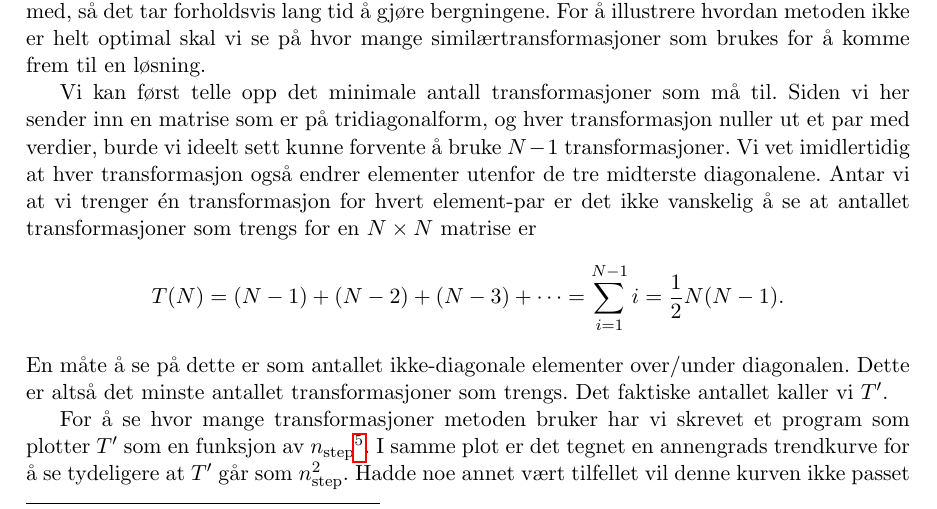
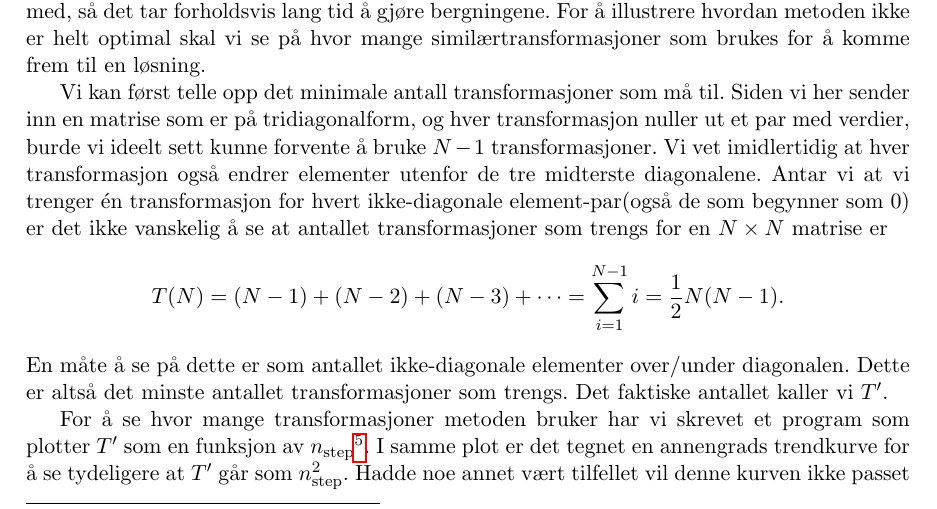
Before and after one commit to bsamseth/fys3150, a LaTeX paper (report.tex): part of page 7 of 10, cut so that both start at the same text. Compiled offline with pdfLaTeX.

Commit message:
Omformuleringer.

```diff
--- a/report.tex
+++ b/report.tex
@@ -379,7 +379,7 @@ til. Siden vi her sender inn en matrise som er på tridiagonalform, og
 hver transformasjon nuller ut et par med verdier, burde vi ideelt sett kunne
 forvente å bruke $N-1$ transformasjoner. Vi vet imidlertidig at hver
 transformasjon også endrer elementer utenfor de tre midterste diagonalene.
-Antar vi at vi trenger én transformasjon for hvert element-par er det ikke
+Antar vi at vi trenger én transformasjon for hvert ikke-diagonale element-par(også de som begynner som 0) er det ikke
 vanskelig å se at antallet transformasjoner som trengs for en $N \times N$
 matrise er
 \begin{align*}
```
